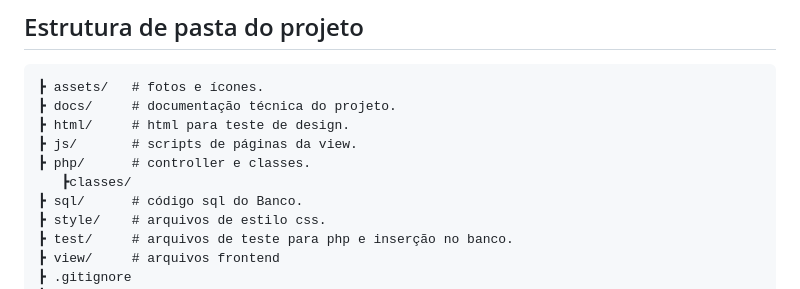
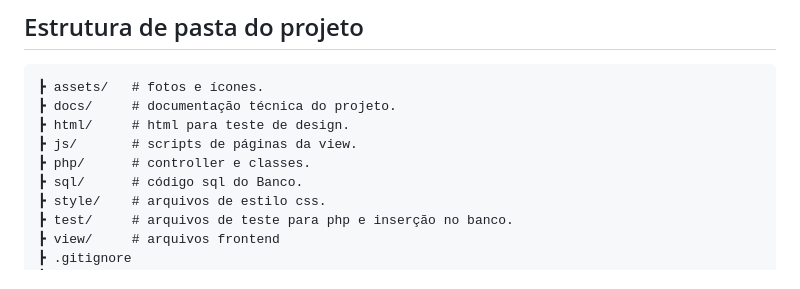
Before and after one commit to GabrielVictorino8266/pi_2_semestre, a Markdown page: README.md, the part around the change. Rendered like a GitHub page.

```diff
--- a/README.md
+++ b/README.md
@@ -12,7 +12,6 @@ acesse a pasta docs.
 ┣ html/     # html para teste de design.
 ┣ js/       # scripts de páginas da view.
 ┣ php/      # controller e classes.
-   ┣classes/
 ┣ sql/      # código sql do Banco.
 ┣ style/    # arquivos de estilo css.
 ┣ test/     # arquivos de teste para php e inserção no banco.
```
Also changed, not shown: docs/codigo_documentacao/README.md (+48 -3 lines), docs/codigo_documentacao/assets/dashboard_fluxo_geral.png (added), docs/codigo_documentacao/assets/login_fluxo_geral.png (renamed from docs/codigo_documentacao/assets/image.png).
